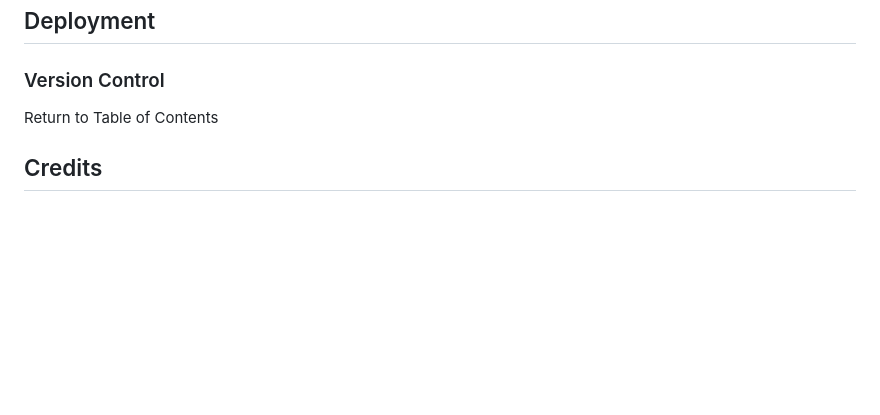
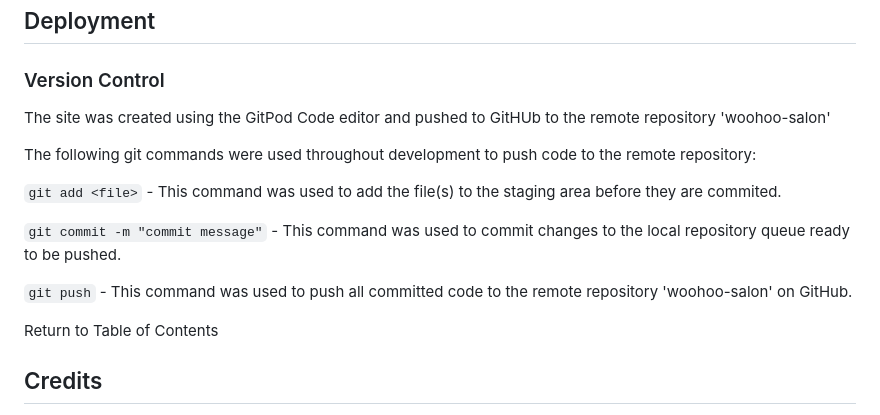
Before and after one commit to RobynSoar/woohoo-salon, a Markdown page: README.md, the part around the change. GitHub-like rendering; blank space fills up the shorter version.

Commit message:
Update README with version control content

````diff
--- a/README.md
+++ b/README.md
@@ -358,6 +358,16 @@ No bugs to report that haven't already been fixed. Continous testing in the futu
 
 ### Version Control
 
+The site was created using the GitPod Code editor and pushed to GitHUb to the remote repository 'woohoo-salon'
+
+The following git commands were used throughout development to push code to the remote repository:
+
+```git add <file>``` - This command was used to add the file(s) to the staging area before they are commited.
+
+```git commit -m "commit message"``` - This command was used to commit changes to the local repository queue ready to be pushed.
+
+```git push``` - This command was used to push all committed code to the remote repository 'woohoo-salon' on GitHub.
+
 <a name="table-of-contents">Return to Table of Contents</a>
 
 ## Credits
````
